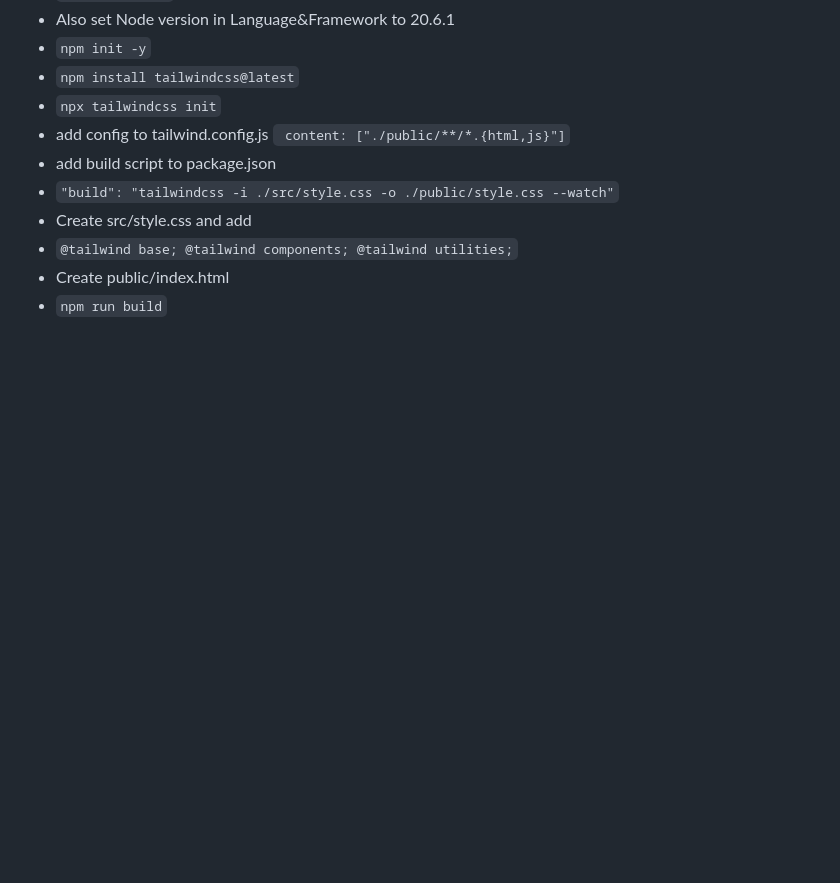
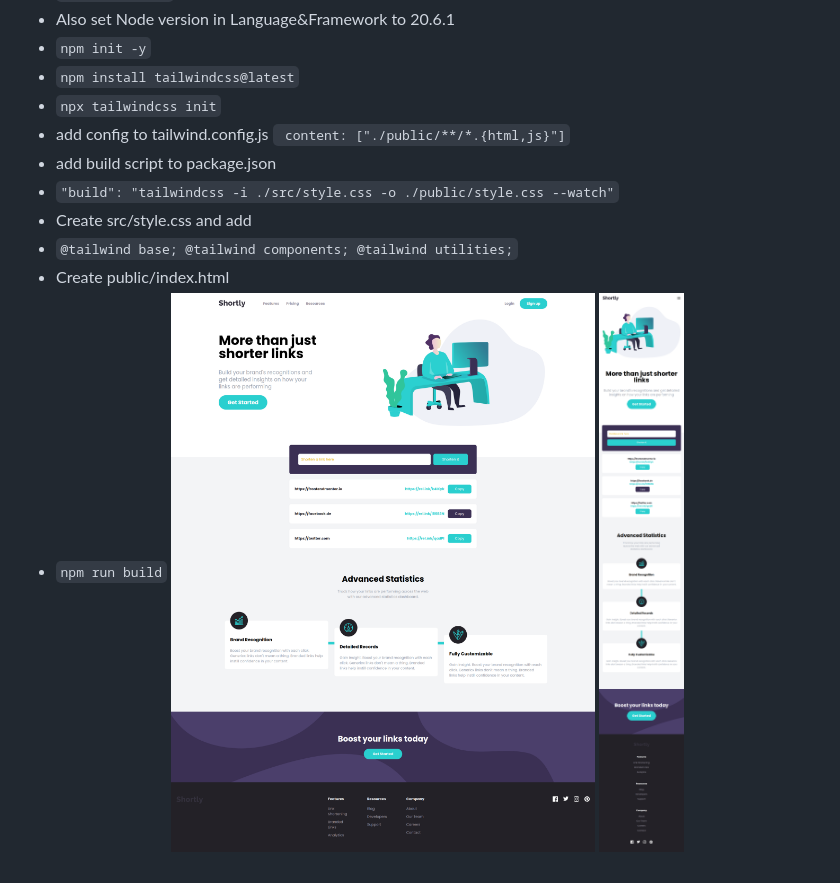
Before and after one commit to BartekSmalec/shortly, a Markdown page: README.md, the part around the change. Drawn GitHub-style; pictures changed too: screenshots/screencapture-localhost-63342-shortly-public-index-html-2023-12-03-23_11_20.png (added), screenshots/screencapture-localhost-63342-shortly-public-index-html-2023-12-03-23_12_37.png (added); blank space fills up the shorter version.

Commit message:
Added screenshots

```diff
--- a/README.md
+++ b/README.md
@@ -16,3 +16,5 @@
   @tailwind utilities;`
 * Create public/index.html
 * `npm run build`
+![screencapture-localhost-63342-shortly-public-index-html-2023-12-03-23_11_20.png](screenshots%2Fscreencapture-localhost-63342-shortly-public-index-html-2023-12-03-23_11_20.png)
+![screencapture-localhost-63342-shortly-public-index-html-2023-12-03-23_12_37.png](screenshots%2Fscreencapture-localhost-63342-shortly-public-index-html-2023-12-03-23_12_37.png)
```
